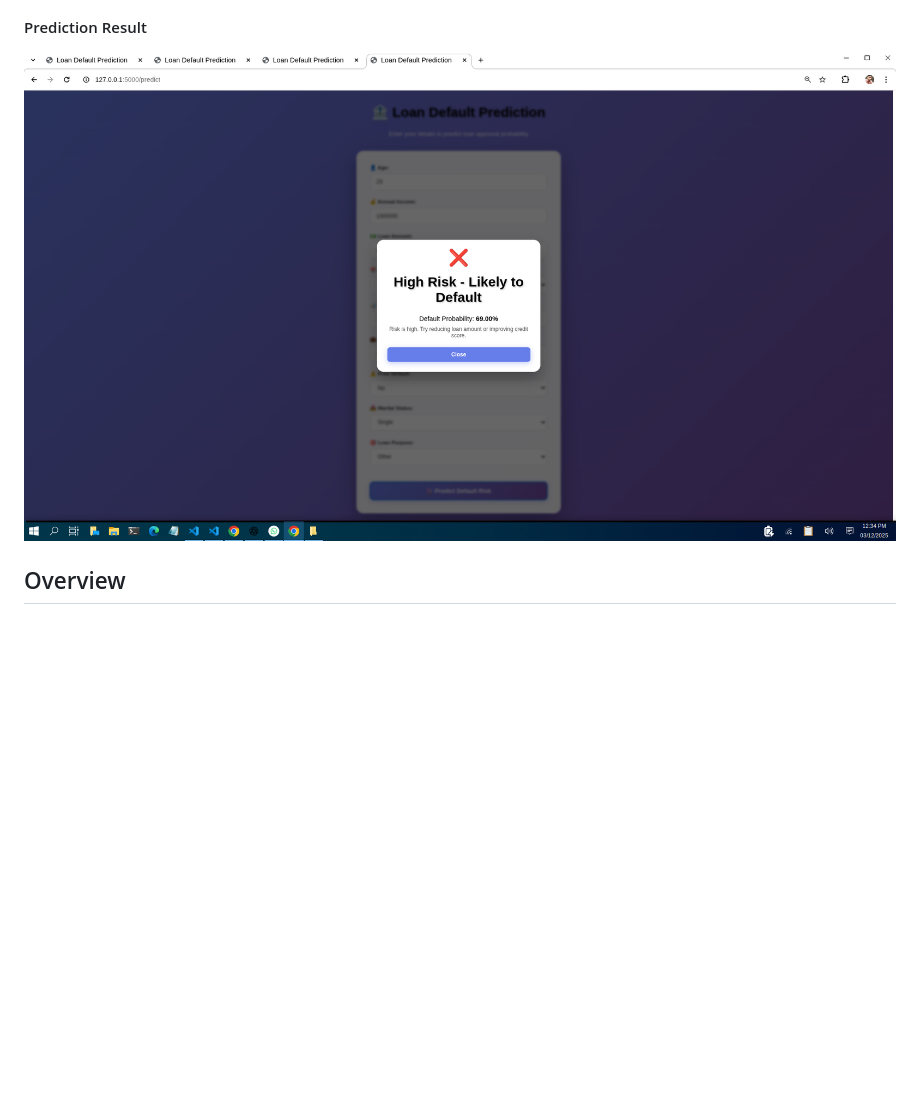
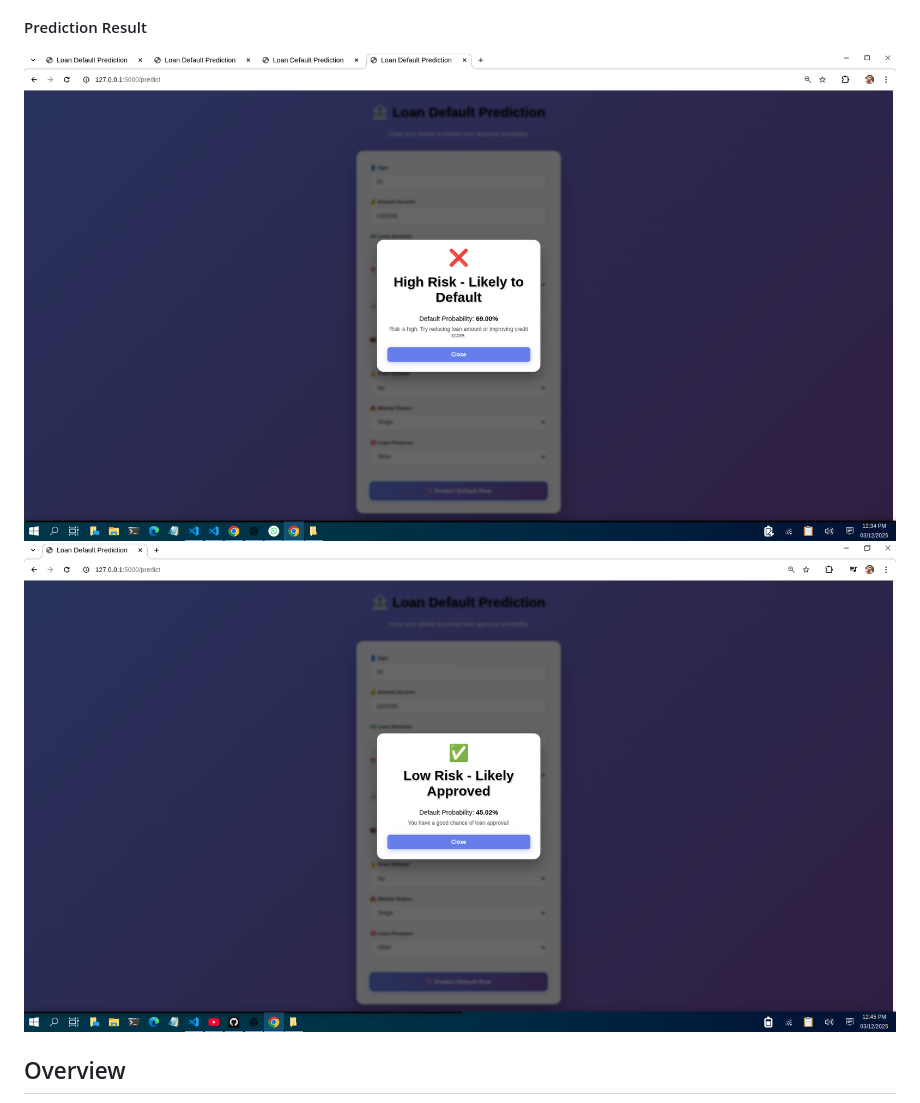
Before and after one commit to Shivam-Sh-9027/Loan_Prediction, a Markdown page: README.md, the part around the change. Drawn GitHub-style; blank space fills up the shorter version.

```diff
--- a/README.md
+++ b/README.md
@@ -20,8 +20,8 @@ A machine learning-powered Flask web application that predicts loan default risk
 ![Prediction Form](assets/Screenshot2.png)
 
 #### Prediction Result
-![Prediction Result](assets/Screenshot3.png)
-
+![Prediction Result1](assets/Screenshot3.png)
+![Prediction Result2](assets/Screenshot4.png)
 
 ## Overview
 
```
